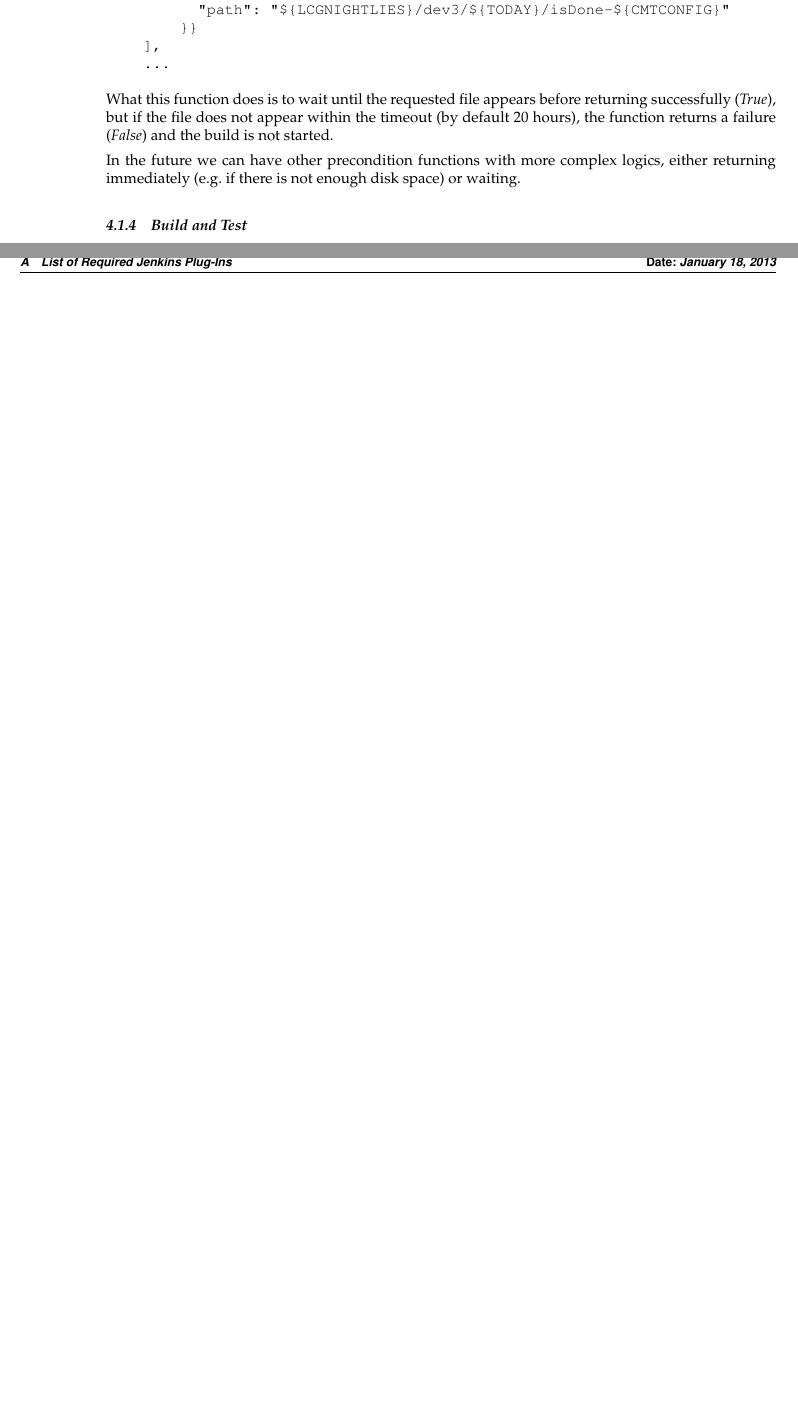
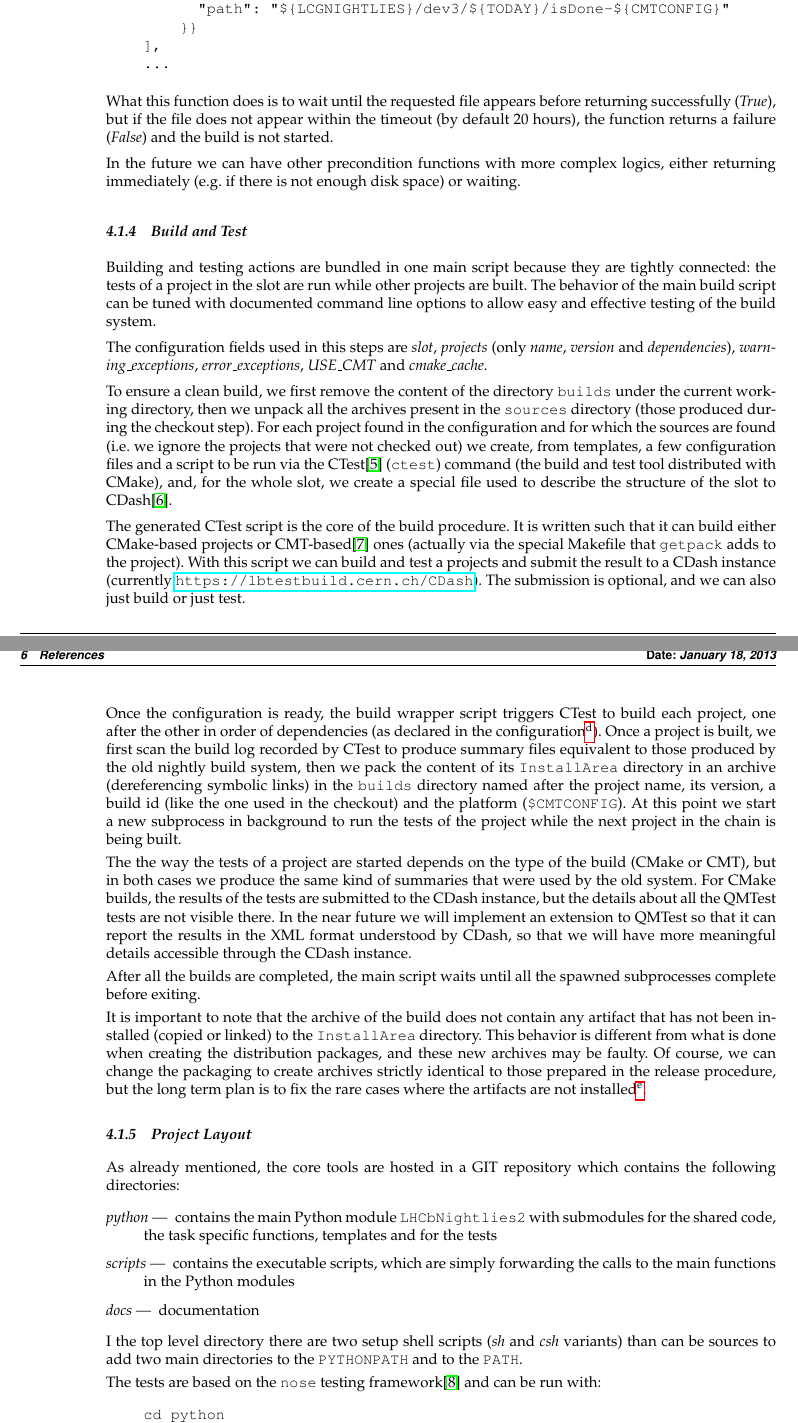
Before and after one commit to LHCbDev/lhcbpr2all, a LaTeX document (docs/note/note.tex): two parts of pages 8 and 9 of 9 before the commit and two parts of pages 8 and 9 of 10 after it, joined at a grey line, cut so that both start at the same text, the shorter picture padded with empty space. Compiled offline with pdfLaTeX.

Commit message:
docs: added build and layout sections

```diff
--- a/docs/note/note.tex
+++ b/docs/note/note.tex
@@ -363,7 +364,88 @@ either returning immediately (e.g. if there is not enough disk space) or
 waiting.
 
 \subsubsection{Build and Test}
+Building and testing actions are bundled in one main script because they are
+tightly connected: the tests of a project in the slot are run while other
+projects are built.  The behavior of the main build script can be tuned with
+documented command line options to allow easy and effective testing of the build
+system.
 
+The configuration fields used in this steps are \emph{slot}, \emph{projects}
+(only \emph{name}, \emph{version} and \emph{dependencies}),
+\emph{warning\_exceptions}, \emph{error\_exceptions}, \emph{USE\_CMT} and
+\emph{cmake\_cache}.
+
+To ensure a clean build, we first remove the content of the directory
+\texttt{builds} under the current working directory, then we unpack all the
+archives present in the \texttt{sources} directory (those produced during the
+checkout step).  For each project found in the configuration and for which the
+sources are found (i.e. we ignore the projects that were not checked out) we
+create, from templates, a few configuration files and a script to be run via the
+CTest\cite{CMake} (\texttt{ctest}) command (the build and test tool distributed
+with CMake), and, for the whole slot, we create a special file used to describe
+the structure of the slot to CDash\cite{CDashSubprojects}.
+
+The generated CTest script is the core of the build procedure.  It is written
+such that it can build either CMake-based projects or CMT-based\cite{CMT} ones
+(actually via the special Makefile that \texttt{getpack} adds to the project).
+With this script we can build and test a projects and submit the result to a
+CDash instance (currently \urlLink{https://lbtestbuild.cern.ch/CDash}). The
+submission is optional, and we can also just build or just test.
+
+Once the configuration is ready, the build wrapper script triggers CTest to
+build each project, one after the other in order of dependencies (as declared in
+the configuration\footnote{The dependencies are not declared in the old
+configuration, but the order of appearance is used instead, so the automatic
+translation of the configuration introduces fake dependencies between the
+projects to preserve the expected order of build.}).  Once a project is built,
+we first scan the build log recorded by CTest to produce summary files
+equivalent to those produced by the old nightly build system, then we pack the
+content of its \texttt{InstallArea} directory in an archive (dereferencing
+symbolic links) in the \texttt{builds} directory named after the project name,
+its version, a build id (like the one used in the checkout) and the platform
+(\texttt{\$CMTCONFIG}).  At this point we start a new subprocess in background
+to run the tests of the project while the next project in the chain is being
+built.
+
+The the way the tests of a project are started depends on the type of the build
+(CMake or CMT), but in both cases we produce the same kind of summaries that
+were used by the old system.  For CMake builds, the results of the tests are
+submitted to the CDash instance, but the details about all the QMTest tests are
+not visible there.  In the near future we will implement an extension to QMTest
+so that it can report the results in the XML format understood by CDash, so that
+we will have more meaningful details accessible through the CDash instance.
+
+After all the builds are completed, the main script waits until all the spawned
+subprocesses complete before exiting.
+
+It is important to note that the archive of the build does not contain any
+artifact that has not been installed (copied or linked) to the
+\texttt{InstallArea} directory.  This behavior is different from what is done
+when creating the distribution packages, and these new archives may be faulty.
+Of course, we can change the packaging to create archives strictly identical to
+those prepared in the release procedure, but the long term plan is to fix the
+rare cases where the artifacts are not installed\footnote{The test to spot these
+cases is not available yet.}.
 
 \subsubsection{Project Layout}
+As already mentioned, the core tools are hosted in a GIT repository which
+contains the following directories:
+\begin{description}
+  \item[python] contains the main Python module \texttt{LHCbNightlies2} with
+submodules for the shared code, the task specific functions, templates and for
+the tests
+  \item[scripts] contains the executable scripts, which are simply forwarding
+the calls to the main functions in the Python modules
+  \item[docs] documentation
+\end{description}
+I the top level directory there are two setup shell scripts (\emph{sh} and
+\emph{csh} variants) than can be sources to add two main directories to the
+\texttt{PYTHONPATH} and to the \texttt{PATH}.
 
+The tests are based on the \texttt{nose} testing framework\cite{nose} and can be
+run with:
+\begin{quote}
+\begin{verbatim}
+cd python
+nosetests -v --with-doctest
+\end{verbatim}
```
Also changed, not shown: docs/note/bibliography.bib (+10 -0 lines), docs/note/note.tex (49 more changed lines).
